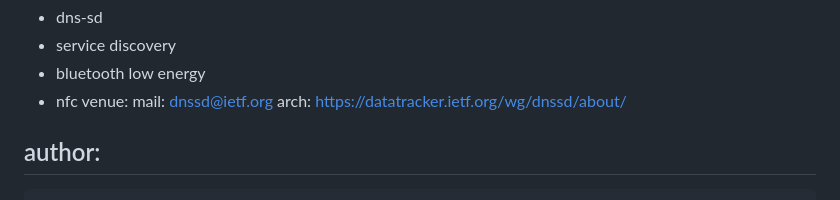
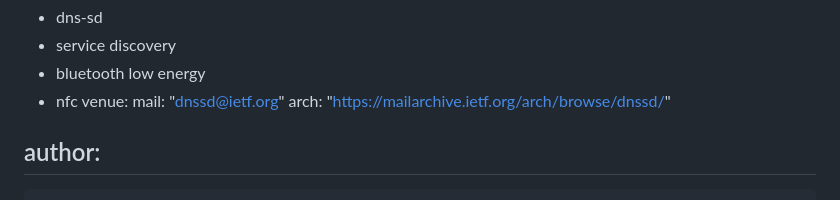
Before and after one commit to wifiprintguy/dnssd-data-block, a Markdown page: draft-kennedy-dnssd-data-block.md, the part around the change. GitHub-like rendering.

Commit message:
Automatic update of venue information

```diff
--- a/draft-kennedy-dnssd-data-block.md
+++ b/draft-kennedy-dnssd-data-block.md
@@ -15,8 +15,8 @@ keyword:
  - bluetooth low energy
  - nfc
 venue:
-  mail: dnssd@ietf.org
-  arch: https://datatracker.ietf.org/wg/dnssd/about/
+  mail: "dnssd@ietf.org"
+  arch: "https://mailarchive.ietf.org/arch/browse/dnssd/"
 
 author:
  -
```
